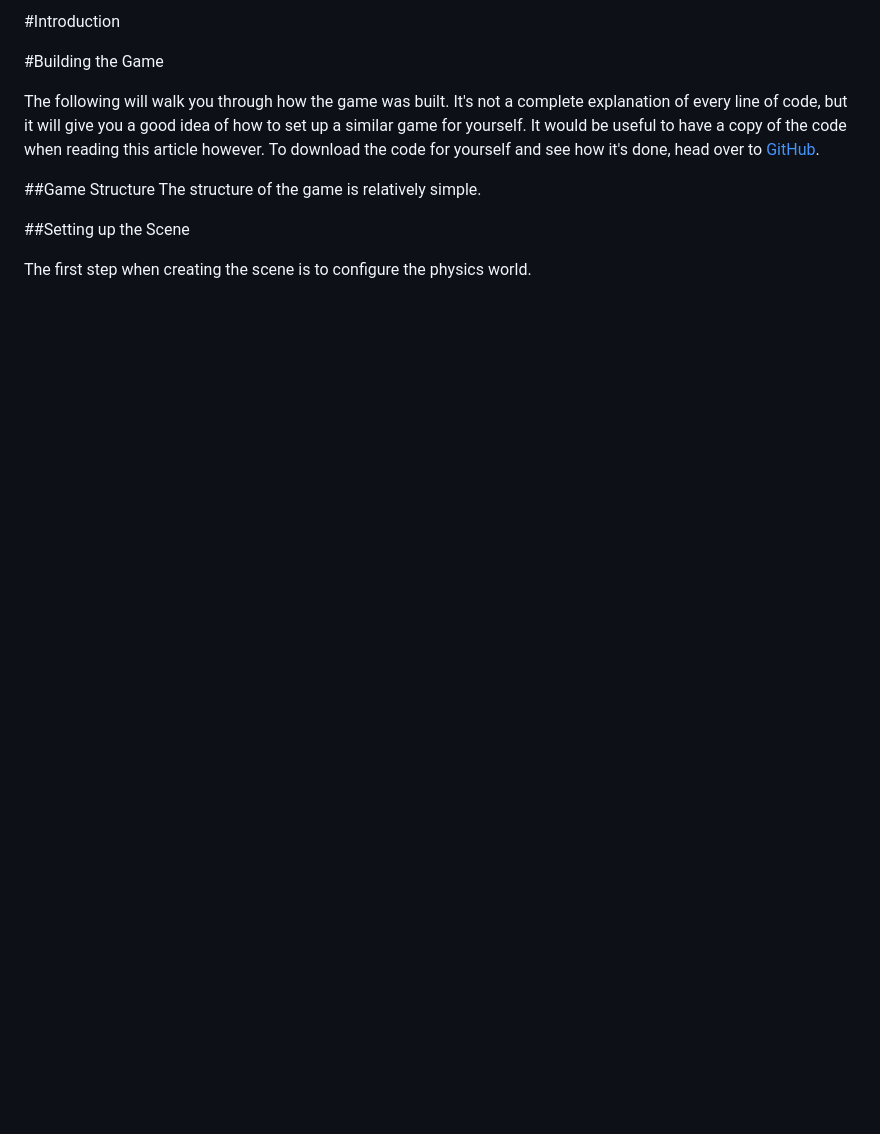
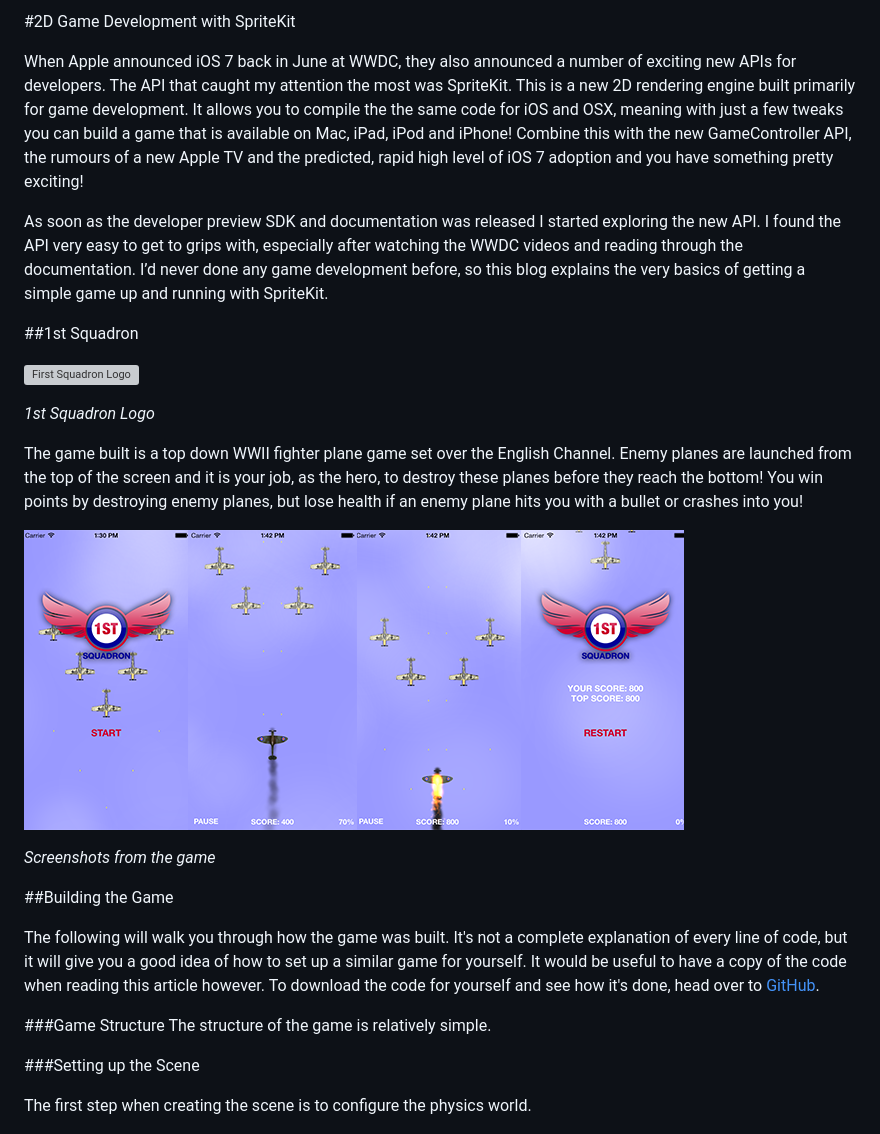
Before and after one commit to ChrisGrant/FirstSquadron, a Markdown page: blog/blog.md, the part around the change printed below. Rendered like a GitHub page; pictures changed too: blog/screenshots.png (added); blank space fills up the shorter version; grey boxes are pictures that could not be loaded.

Commit message:
More improvements to the blog.

```diff
--- a/blog/blog.md
+++ b/blog/blog.md
@@ -1,14 +1,30 @@
-#Introduction
+#2D Game Development with SpriteKit
+
+When Apple announced iOS 7 back in June at WWDC, they also announced a number of exciting new APIs for developers. The API that caught my attention the most was SpriteKit. This is a new 2D rendering engine built primarily for game development. It allows you to compile the the same code for iOS and OSX, meaning with just a few tweaks you can build a game that is available on Mac, iPad, iPod and iPhone! Combine this with the new GameController API, the rumours of a new Apple TV and the predicted, rapid high level of iOS 7 adoption and you have something pretty exciting!
+
+As soon as the developer preview SDK and documentation was released I started exploring the new API. I found the API very easy to get to grips with, especially after watching the WWDC videos and reading through the documentation. I’d never done any game development before, so this blog explains the very basics of getting a simple game up and running with SpriteKit.
 
 
-#Building the Game
+##1st Squadron
+
+![First Squadron Logo](https://raw.github.com/ChrisGrant/FirstSquadron/master/FirstSquadron/logo@2x.png)
+
+*1st Squadron Logo*
+
+The game built is a top down WWII fighter plane game set over the English Channel. Enemy planes are launched from the top of the screen and it is your job, as the hero, to destroy these planes before they reach the bottom! You win points by destroying enemy planes, but lose health if an enemy plane hits you with a bullet or crashes into you!
+
+![screenshots](screenshots.png)
+
+*Screenshots from the game*
+
+##Building the Game
 
 The following will walk you through how the game was built. It's not a complete explanation of every line of code, but it will give you a good idea of how to set up a similar game for yourself. It would be useful to have a copy of the code when reading this article however. To download the code for yourself and see how it's done, head over to [GitHub](https://github.com/ChrisGrant/FirstSquadron "GitHub First Squadron Repository").
 
-##Game Structure
+###Game Structure
 The structure of the game is relatively simple.
 
-##Setting up the Scene
+###Setting up the Scene
 
 The first step when creating the scene is to configure the physics world.
 
```
Also changed, not shown: other parts of blog/blog.md (+15 -13 lines).
